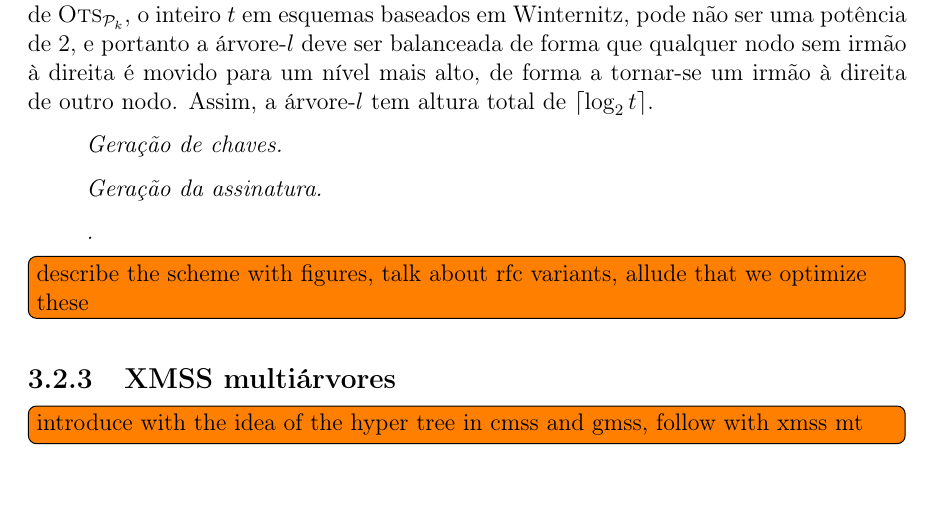
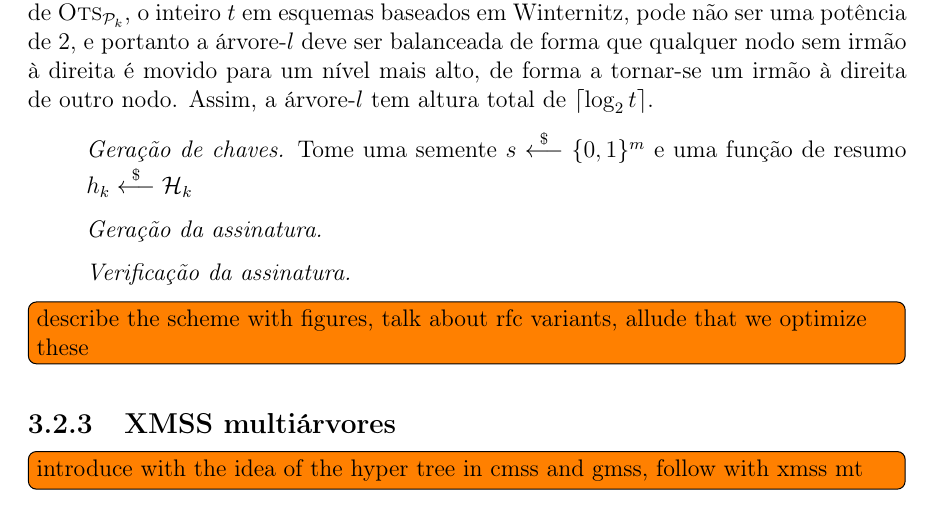
Before and after one commit to zambonin/bsc, a LaTeX document (bsc.tex): part of page 24 of 29, cut so that both start at the same text. Compiled offline with pdfLaTeX.

Commit message:
sharelatex: update bsc.tex from r17906 to r17933

```diff
--- a/bsc.tex
+++ b/bsc.tex
@@ -1326,11 +1326,11 @@ O conteúdo das folhas, originalmente o resumo criptográfico simples de $\texts
 
 \begin{enumerate}
 
-  \item[] \emph{Geração de chaves.}
+  \item[] \emph{Geração de chaves.} Tome uma semente $s \stackrel{\$}{\longleftarrow} \binwds{m}$ e uma função de resumo $h_k \stackrel{\$}{\longleftarrow} \hh{}_k$
 
   \item[] \emph{Geração da assinatura.}
 
-  \item[] \emph{.}
+  \item[] \emph{Verificação da assinatura.}
 
 \end{enumerate}
 
```
